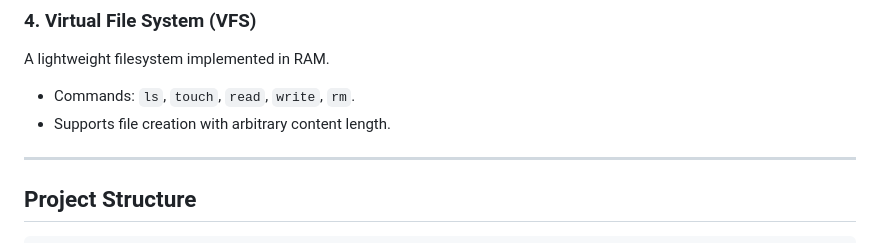
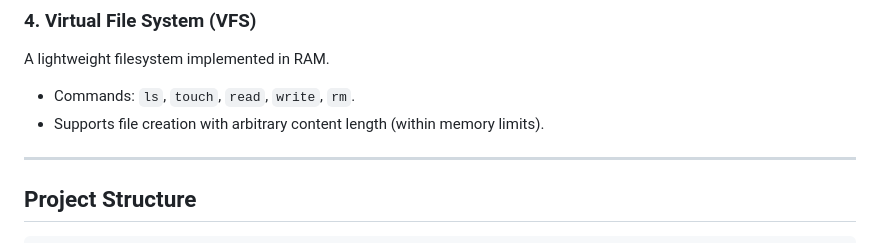
Before and after one commit to meenaksh06/mini-OS, a Markdown page: README.md, the part around the change. Rendered like a GitHub page.

```diff
--- a/README.md
+++ b/README.md
@@ -46,7 +46,7 @@ Instead of `malloc`, Mini-OS uses a custom `alloc/dealloc` system managing a ded
 ### 4. Virtual File System (VFS)
 A lightweight filesystem implemented in RAM.
 - Commands: `ls`, `touch`, `read`, `write`, `rm`.
-- Supports file creation with arbitrary content length.
+- Supports file creation with arbitrary content length (within memory limits).
 
 ---
 
```
